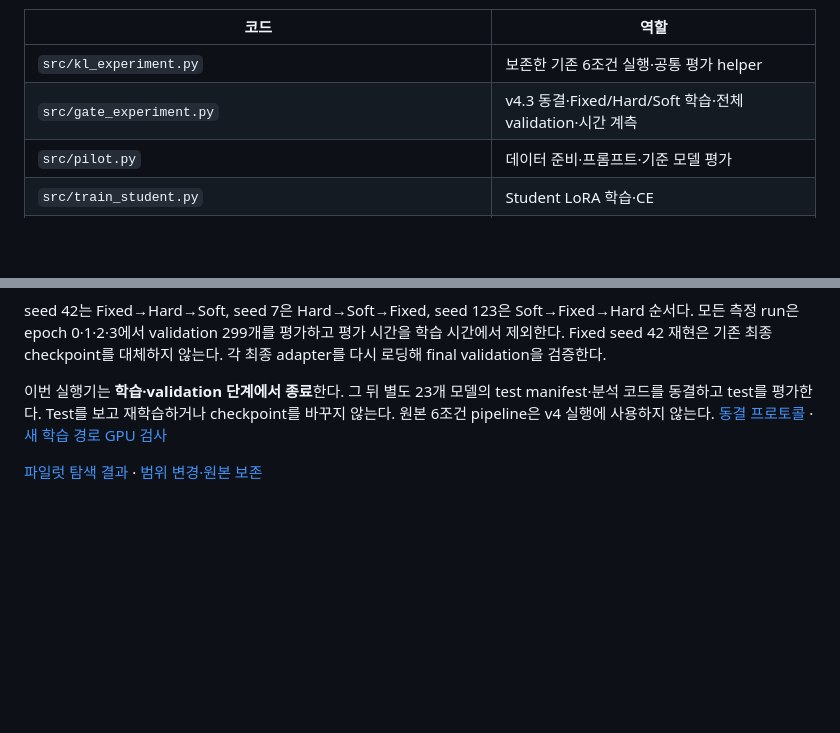
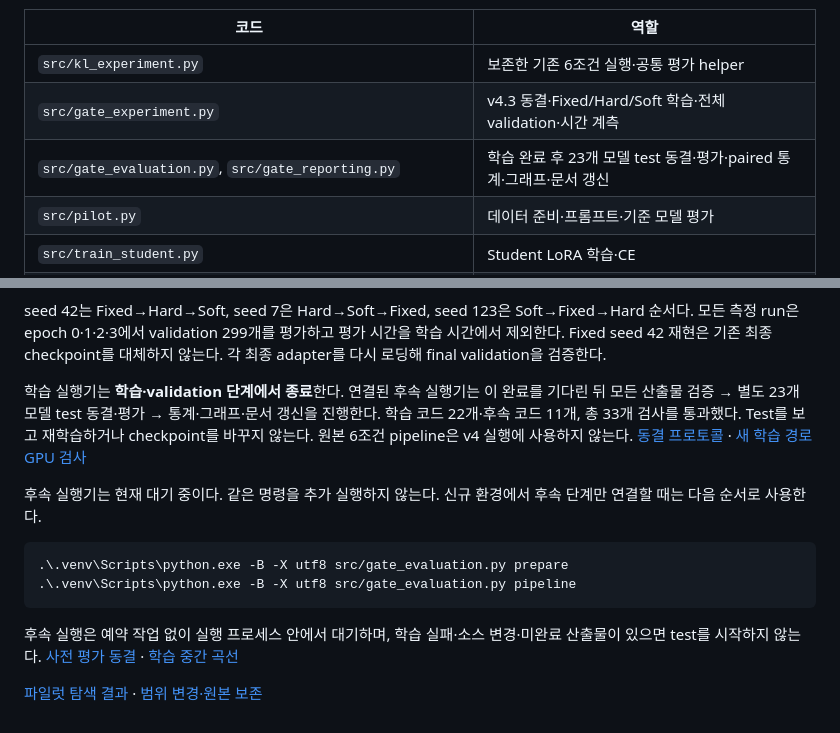
Before and after one commit to distillguard/lightjudge, a Markdown page: README.md, 2 parts joined by grey strips. Rendered like a GitHub page; blank space fills up the shorter version.

Commit message:
Connect sealed test evaluation and reporting after gate training

````diff
--- a/README.md
+++ b/README.md
@@ -53,6 +53,7 @@ lightjudge/
 |---|---|
 | `src/kl_experiment.py` | 보존한 기존 6조건 실행·공통 평가 helper |
 | `src/gate_experiment.py` | v4.3 동결·Fixed/Hard/Soft 학습·전체 validation·시간 계측 |
+| `src/gate_evaluation.py`, `src/gate_reporting.py` | 학습 완료 후 23개 모델 test 동결·평가·paired 통계·그래프·문서 갱신 |
 | `src/pilot.py` | 데이터 준비·프롬프트·기준 모델 평가 |
 | `src/train_student.py` | Student LoRA 학습·CE |
 | `src/logit_kd.py` | 기존 확률분포 cache·4가지 KL 손실·Hard gate |
@@ -91,6 +92,15 @@ lightjudge/
 
 seed 42는 Fixed→Hard→Soft, seed 7은 Hard→Soft→Fixed, seed 123은 Soft→Fixed→Hard 순서다. 모든 측정 run은 epoch 0·1·2·3에서 validation 299개를 평가하고 평가 시간을 학습 시간에서 제외한다. Fixed seed 42 재현은 기존 최종 checkpoint를 대체하지 않는다. 각 최종 adapter를 다시 로딩해 final validation을 검증한다.
 
-이번 실행기는 **학습·validation 단계에서 종료**한다. 그 뒤 별도 23개 모델의 test manifest·분석 코드를 동결하고 test를 평가한다. Test를 보고 재학습하거나 checkpoint를 바꾸지 않는다. 원본 6조건 pipeline은 v4 실행에 사용하지 않는다. [동결 프로토콜](results/protocols/gate_training_protocol.json) · [새 학습 경로 GPU 검사](results/checks/trainer_gpu_check.json)
+학습 실행기는 **학습·validation 단계에서 종료**한다. 연결된 후속 실행기는 이 완료를 기다린 뒤 모든 산출물 검증 → 별도 23개 모델 test 동결·평가 → 통계·그래프·문서 갱신을 진행한다. 학습 코드 22개·후속 코드 11개, 총 33개 검사를 통과했다. Test를 보고 재학습하거나 checkpoint를 바꾸지 않는다. 원본 6조건 pipeline은 v4 실행에 사용하지 않는다. [동결 프로토콜](results/protocols/gate_training_protocol.json) · [새 학습 경로 GPU 검사](results/checks/trainer_gpu_check.json)
+
+후속 실행기는 현재 대기 중이다. 같은 명령을 추가 실행하지 않는다. 신규 환경에서 후속 단계만 연결할 때는 다음 순서로 사용한다.
+
+```powershell
+.\.venv\Scripts\python.exe -B -X utf8 src/gate_evaluation.py prepare
+.\.venv\Scripts\python.exe -B -X utf8 src/gate_evaluation.py pipeline
+```
+
+후속 실행은 예약 작업 없이 실행 프로세스 안에서 대기하며, 학습 실패·소스 변경·미완료 산출물이 있으면 test를 시작하지 않는다. [사전 평가 동결](results/protocols/gate_evaluation_protocol.json) · [학습 중간 곡선](results/gate_comparison_v4/progress/fixed_seed42_progress.png)
 
 [파일럿 탐색 결과](results/pilot/index.html) · [범위 변경·원본 보존](results/protocols/scope_change.json)
````
Also changed, not shown: docs/RESEARCH_PLAN.md (+4 -0 lines), docs/RESEARCH_REPORT.md (+12 -0 lines), results/gate_comparison_v4/progress/fixed_seed42_progress.png (added), 7 other files.
